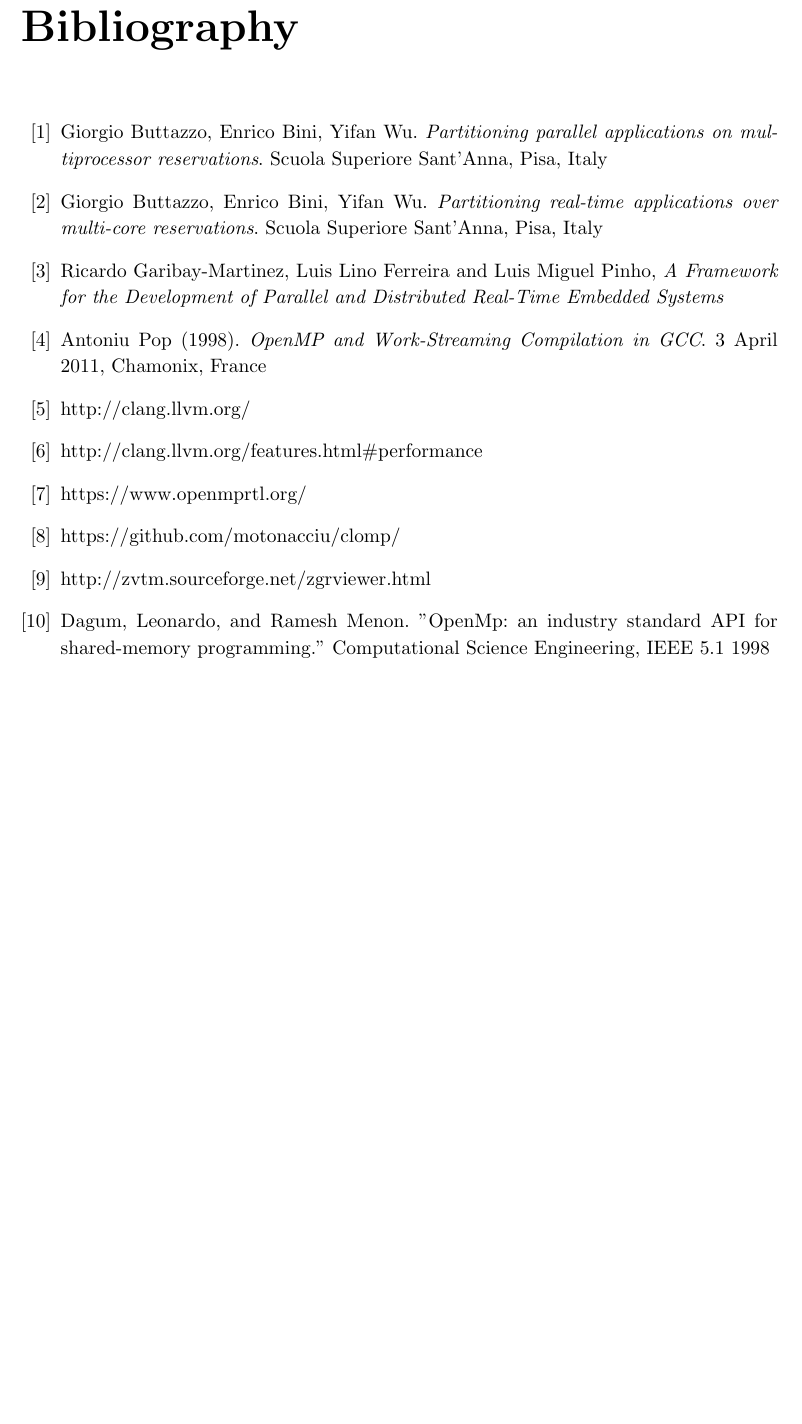
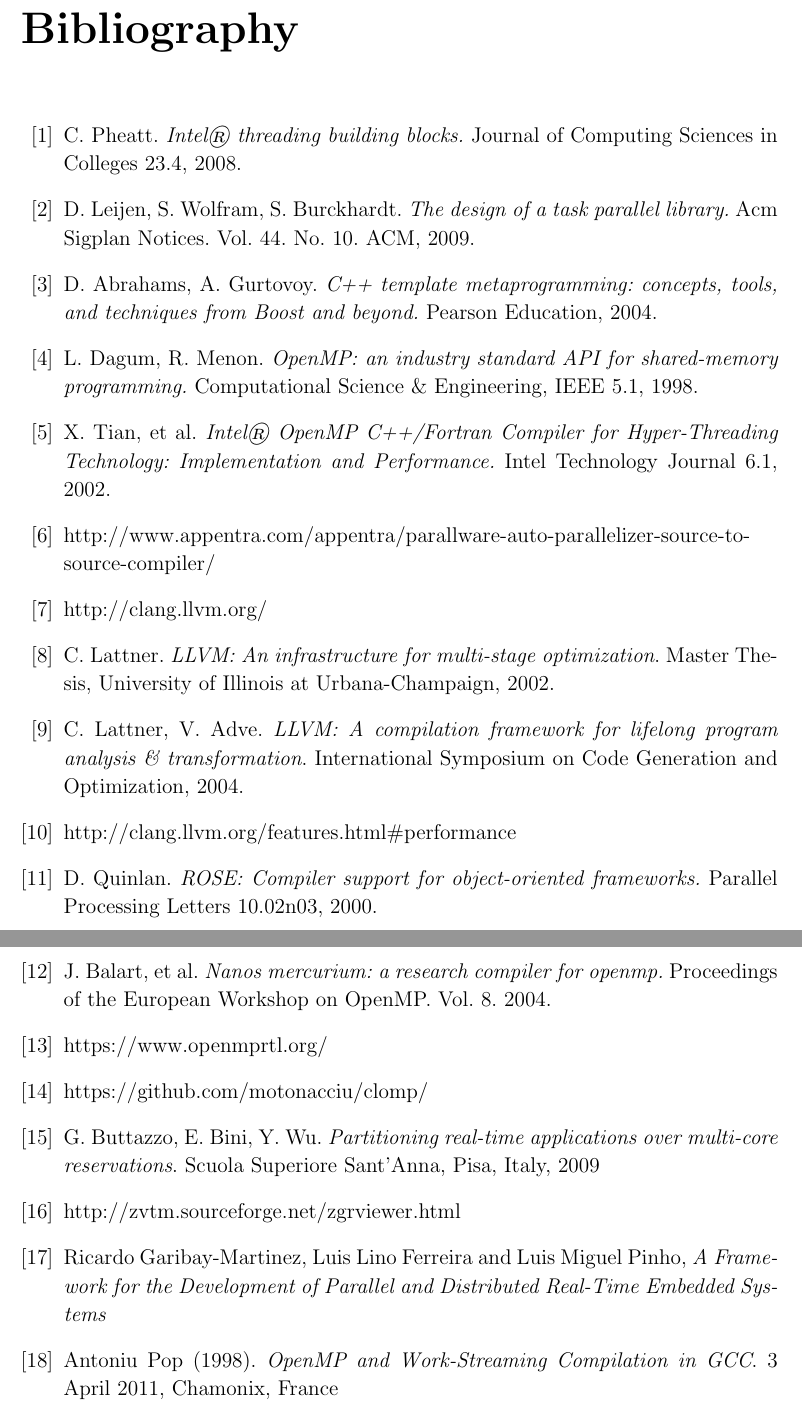
Before and after one commit to giacomodabisias/Tesi-MCSN, a LaTeX thesis (Finale/Tesi_master.tex): part of page 63 of 63 before the commit and two parts of pages 69 and 70 of 70 after it, the two joined at a grey line, cut so that both start at the same text, the shorter picture padded with empty space. Compiled offline with pdfLaTeX.

Commit message:
fixed biblio

```diff
--- a/Finale/Tesi_master.tex
+++ b/Finale/Tesi_master.tex
@@ -1,4 +1,4 @@
-\documentclass[a4paper,11pt,oneside]{book}
+\documentclass[a4paper,12pt,oneside]{book}
 \usepackage{latexsym}
 \usepackage{braket}
 \usepackage{graphicx}
@@ -1407,18 +1407,25 @@
 
 The profiling step could extract more informations of the working platform to enhance the scheduling sequence and could check automatically different inputs to obtain the best results.
 
-\begin{thebibliography}{15}
-\bibitem{bbw} Giorgio Buttazzo, Enrico Bini, Yifan Wu. \emph{Partitioning parallel applications on multiprocessor reservations}. Scuola Superiore Sant’Anna, Pisa, Italy
-\bibitem{bbw2} Giorgio Buttazzo, Enrico Bini, Yifan Wu. \emph{Partitioning real-time applications over multi-core reservations}. Scuola Superiore Sant’Anna, Pisa, Italy
+\begin{thebibliography}{30}
+\bibitem{tbb} C. Pheatt. \emph{Intel® threading building blocks.} Journal of Computing Sciences in Colleges 23.4, 2008.
+\bibitem{ppl} D. Leijen, S. Wolfram, S. Burckhardt. \emph{The design of a task parallel library.} Acm Sigplan Notices. Vol. 44. No. 10. ACM, 2009.
+\bibitem{boost} D. Abrahams, A. Gurtovoy. \emph{C++ template metaprogramming: concepts, tools, and techniques from Boost and beyond.} Pearson Education, 2004.
+\bibitem{openmp} L. Dagum, R. Menon. \emph{OpenMP: an industry standard API for shared-memory programming.} Computational Science \& Engineering, IEEE 5.1, 1998.
+\bibitem{icc} X. Tian, et al. \emph{Intel® OpenMP C++/Fortran Compiler for Hyper-Threading Technology: Implementation and Performance.} Intel Technology Journal 6.1, 2002.
+\bibitem{parallware} http://www.appentra.com/appentra/parallware-auto-parallelizer-source-to-source-compiler/
+\bibitem{clang}http://clang.llvm.org/
+\bibitem{llvm1} C. Lattner. \emph{LLVM: An infrastructure for multi-stage optimization}. Master Thesis, University of Illinois at Urbana-Champaign, 2002.
+\bibitem{llvm2} C. Lattner, V. Adve. \emph{LLVM: A compilation framework for lifelong program analysis \& transformation}. International Symposium on Code Generation and Optimization, 2004.
+\bibitem{clanggcc}http://clang.llvm.org/features.html\#performance
+\bibitem{rose} D. Quinlan. \emph{ROSE: Compiler support for object-oriented frameworks.} Parallel Processing Letters 10.02n03, 2000.
+\bibitem{mercurium} J. Balart, et al. \emph{Nanos mercurium: a research compiler for openmp.} Proceedings of the European Workshop on OpenMP. Vol. 8. 2004.
+\bibitem{intelomprtl}https://www.openmprtl.org/
+\bibitem{clomp}https://github.com/motonacciu/clomp/
+\bibitem{bbw2} G. Buttazzo, E. Bini, Y. Wu. \emph{Partitioning real-time applications over multi-core reservations}. Scuola Superiore Sant’Anna, Pisa, Italy, 2009
+\bibitem{zvtm}http://zvtm.sourceforge.net/zgrviewer.html
 \bibitem{mfp} Ricardo Garibay-Martinez, Luis Lino Ferreira and Luis Miguel Pinho, \emph{A Framework for the Development of Parallel and Distributed Real-Time Embedded Systems}
 \bibitem{pop}Antoniu Pop (1998). \emph{OpenMP and Work-Streaming Compilation in GCC}. 3 April 2011, Chamonix, France
-\bibitem{clang}http://clang.llvm.org/
-\bibitem{clanggcc}http://clang.llvm.org/features.html\#performance
-\bibitem{intelomprtl}https://www.openmprtl.org/
-\bibitem{clomp}https://github.com/motonacciu/clomp/
-\bibitem{zvtm}http://zvtm.sourceforge.net/zgrviewer.html
-\bibitem{DLR}Dagum, Leonardo, and Ramesh Menon. "OpenMp: an industry standard API for shared-memory programming." Computational Science  Engineering, IEEE 5.1 1998
-
 \end{thebibliography}
 
 \end{document}
```
Also changed, not shown: Filippo/Tesi_master.tex (+4 -6 lines), Filippo/Tesi_master.pdf, Finale/Tesi_master.pdf, Finale/Tesi_master.tex (8 more changed lines).
